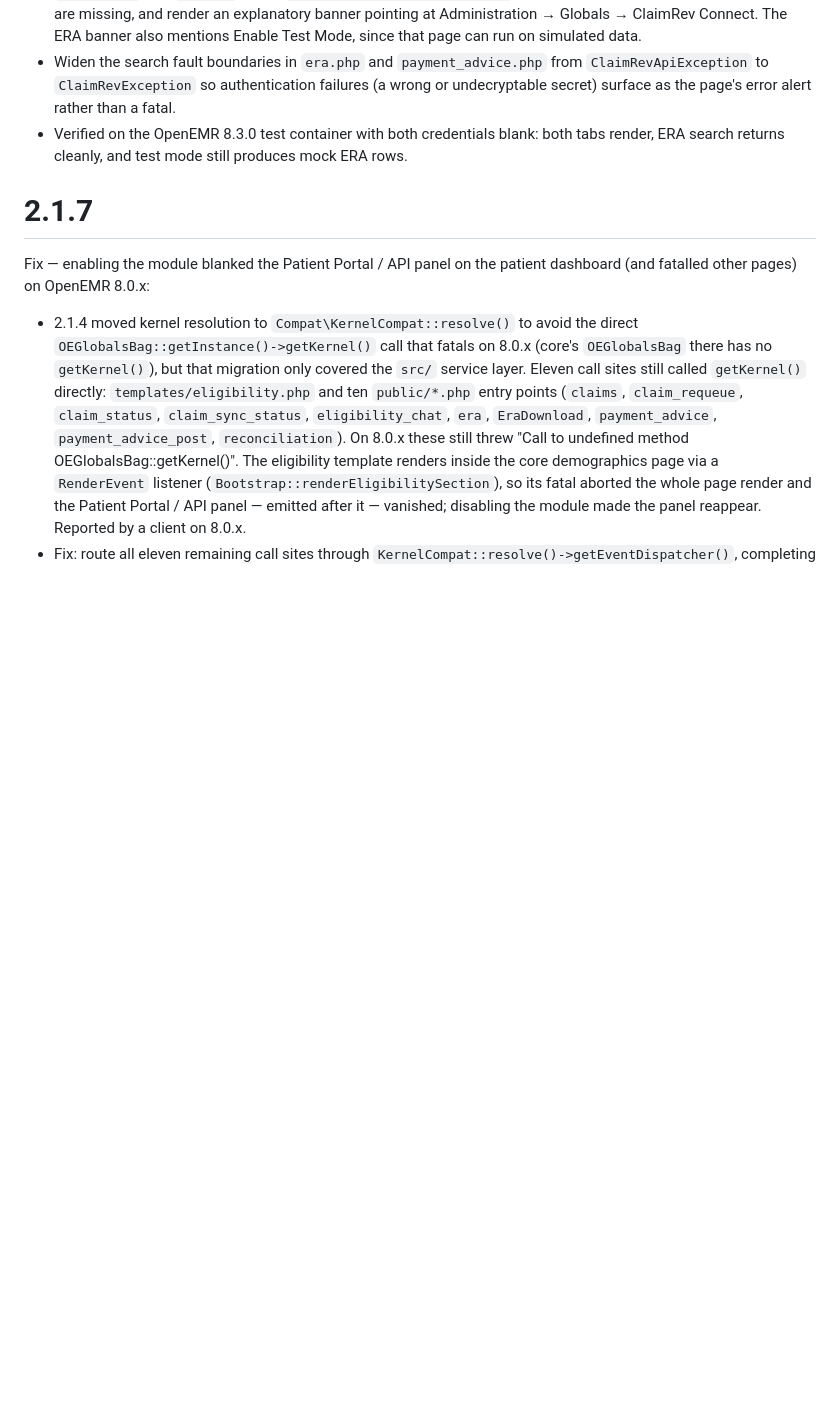
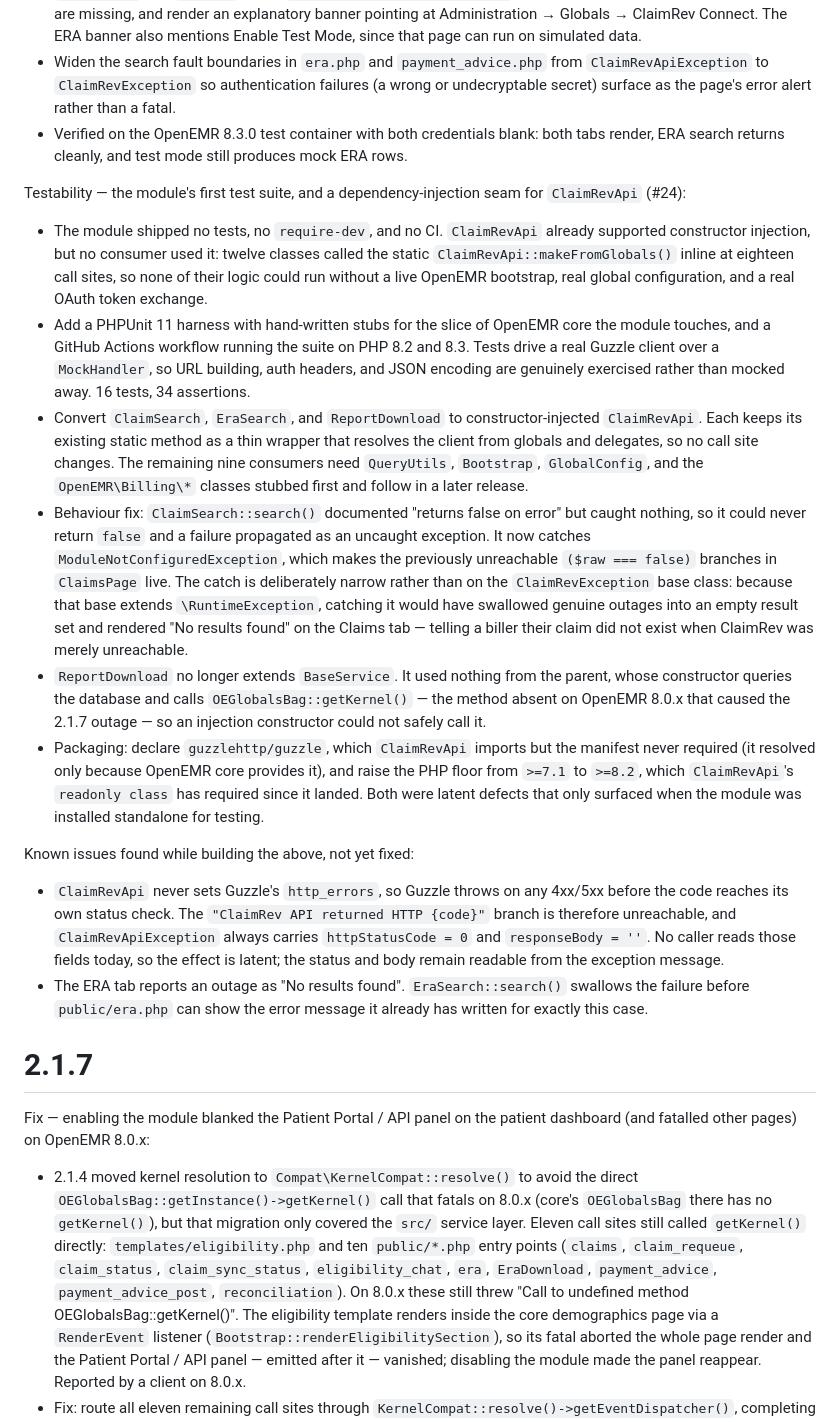
Before and after one commit to claimrevolution/oe-module-claimrev-connect, a Markdown page: CHANGELOG.md, the part around the change. Drawn GitHub-style; blank space fills up the shorter version.

Commit message:
docs: changelog and plan corrections for the phase-1 DI seam (#24)
Records the harness, the three converted consumers, the two packaging
defects the standalone install exposed, and the two bugs found but
deliberately left unfixed. Also corrects the plan and spec: Task 4 as
written specified a catch on the ClaimRevException base class, which
swallowed real outages into an empty result set. Narrowed, and the rule
is now stated so the remaining nine consumers do not repeat it.

Co-Authored-By: Claude Opus 5 (1M context) <noreply@anthropic.com>
Claude-Session: https://claude.ai/code/session_01Ybm3V5zD816HmYZUXLQ5wA

```diff
--- a/CHANGELOG.md
+++ b/CHANGELOG.md
@@ -5,6 +5,18 @@ Fix — the Claims and ERA tabs broke when the client ID / secret were not confi
 - `claims.php` and `era.php` check `GlobalConfig::isConfigured()` up front, skip the API calls when credentials are missing, and render an explanatory banner pointing at Administration → Globals → ClaimRev Connect. The ERA banner also mentions Enable Test Mode, since that page can run on simulated data.
 - Widen the search fault boundaries in `era.php` and `payment_advice.php` from `ClaimRevApiException` to `ClaimRevException` so authentication failures (a wrong or undecryptable secret) surface as the page's error alert rather than a fatal.
 - Verified on the OpenEMR 8.3.0 test container with both credentials blank: both tabs render, ERA search returns cleanly, and test mode still produces mock ERA rows.
+
+Testability — the module's first test suite, and a dependency-injection seam for `ClaimRevApi` (#24):
+- The module shipped no tests, no `require-dev`, and no CI. `ClaimRevApi` already supported constructor injection, but no consumer used it: twelve classes called the static `ClaimRevApi::makeFromGlobals()` inline at eighteen call sites, so none of their logic could run without a live OpenEMR bootstrap, real global configuration, and a real OAuth token exchange.
+- Add a PHPUnit 11 harness with hand-written stubs for the slice of OpenEMR core the module touches, and a GitHub Actions workflow running the suite on PHP 8.2 and 8.3. Tests drive a real Guzzle client over a `MockHandler`, so URL building, auth headers, and JSON encoding are genuinely exercised rather than mocked away. 16 tests, 34 assertions.
+- Convert `ClaimSearch`, `EraSearch`, and `ReportDownload` to constructor-injected `ClaimRevApi`. Each keeps its existing static method as a thin wrapper that resolves the client from globals and delegates, so no call site changes. The remaining nine consumers need `QueryUtils`, `Bootstrap`, `GlobalConfig`, and the `OpenEMR\Billing\*` classes stubbed first and follow in a later release.
+- Behaviour fix: `ClaimSearch::search()` documented "returns false on error" but caught nothing, so it could never return `false` and a failure propagated as an uncaught exception. It now catches `ModuleNotConfiguredException`, which makes the previously unreachable `($raw === false)` branches in `ClaimsPage` live. The catch is deliberately narrow rather than on the `ClaimRevException` base class: because that base extends `\RuntimeException`, catching it would have swallowed genuine outages into an empty result set and rendered "No results found" on the Claims tab — telling a biller their claim did not exist when ClaimRev was merely unreachable.
+- `ReportDownload` no longer extends `BaseService`. It used nothing from the parent, whose constructor queries the database and calls `OEGlobalsBag::getKernel()` — the method absent on OpenEMR 8.0.x that caused the 2.1.7 outage — so an injection constructor could not safely call it.
+- Packaging: declare `guzzlehttp/guzzle`, which `ClaimRevApi` imports but the manifest never required (it resolved only because OpenEMR core provides it), and raise the PHP floor from `>=7.1` to `>=8.2`, which `ClaimRevApi`'s `readonly class` has required since it landed. Both were latent defects that only surfaced when the module was installed standalone for testing.
+
+Known issues found while building the above, not yet fixed:
+- `ClaimRevApi` never sets Guzzle's `http_errors`, so Guzzle throws on any 4xx/5xx before the code reaches its own status check. The `"ClaimRev API returned HTTP {code}"` branch is therefore unreachable, and `ClaimRevApiException` always carries `httpStatusCode = 0` and `responseBody = ''`. No caller reads those fields today, so the effect is latent; the status and body remain readable from the exception message.
+- The ERA tab reports an outage as "No results found". `EraSearch::search()` swallows the failure before `public/era.php` can show the error message it already has written for exactly this case.
 
 # 2.1.7
 Fix — enabling the module blanked the Patient Portal / API panel on the patient dashboard (and fatalled other pages) on OpenEMR 8.0.x:
```
Also changed, not shown: 2 other files.
